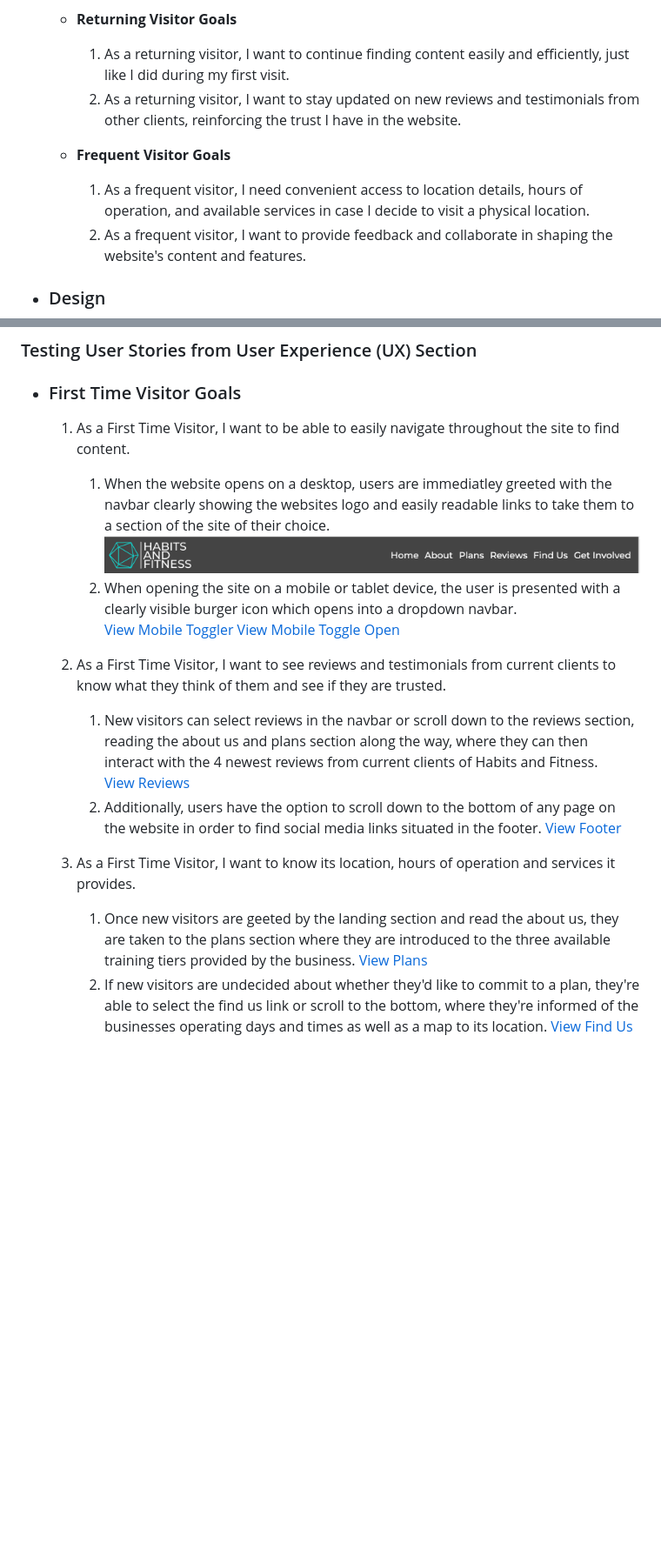
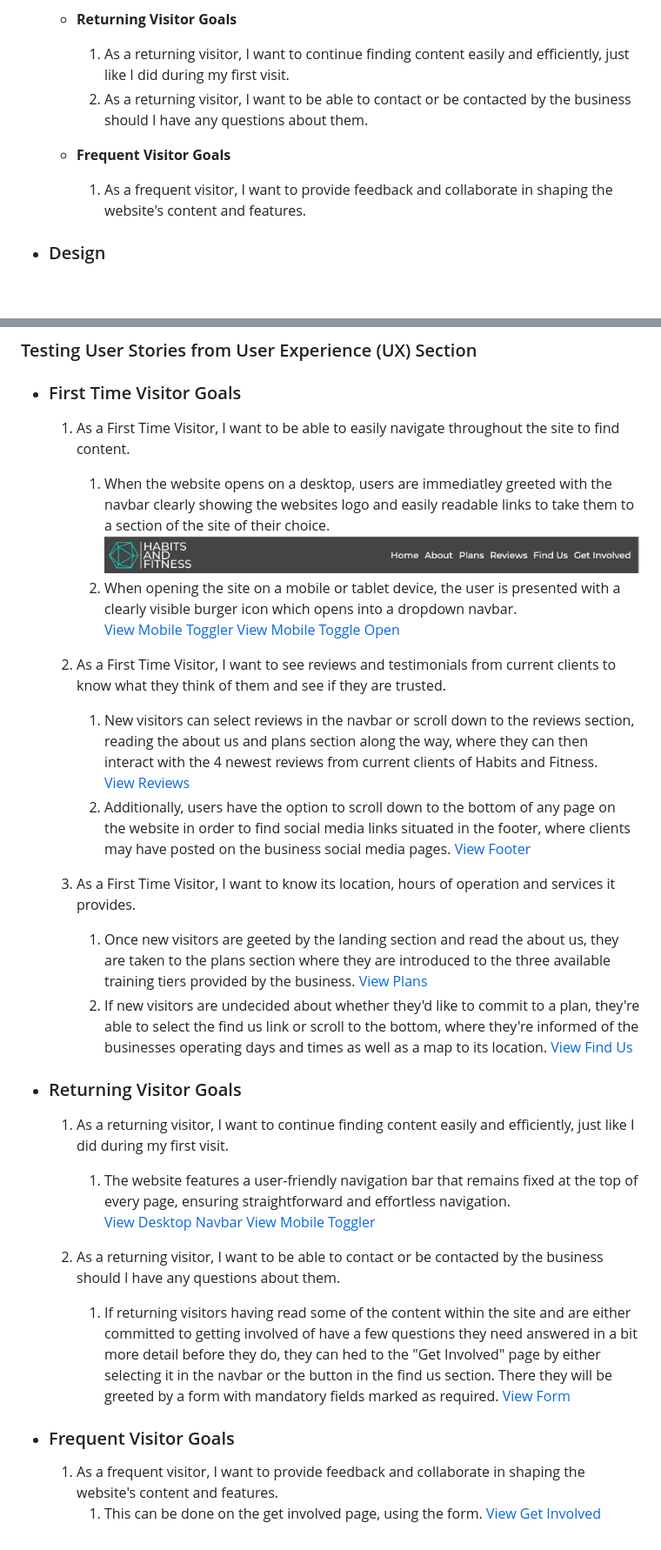
Before and after one commit to donovanainsley/habits-and-fitness, a Markdown page: README.md, 2 parts joined by grey strips. Shown: that part at 87% size. Rendered like a GitHub page; blank space fills up the shorter version.

Commit message:
docs:added returning and frequent visitor goals in testing

```diff
--- a/README.md
+++ b/README.md
@@ -22,11 +22,10 @@ Habits & Fitness is an outdoor fitness bootcamp located in Cardiff, Wales, with
   - **Returning Visitor Goals**
 
     1. As a returning visitor, I want to continue finding content easily and efficiently, just like I did during my first visit.
-    1. As a returning visitor, I want to stay updated on new reviews and testimonials from other clients, reinforcing the trust I have in the website.
+    1. As a returning visitor, I want to be able to contact or be contacted by the business should I have any questions about them.
 
   - **Frequent Visitor Goals**
 
-    1. As a frequent visitor, I need convenient access to location details, hours of operation, and available services in case I decide to visit a physical location.
     1. As a frequent visitor, I want to provide feedback and collaborate in shaping the website's content and features.
 
 - ### Design
@@ -121,15 +122,32 @@ The W3C Markup Validator and W3C CSS Validator Services were used to validate th
 - ### First Time Visitor Goals
 
   1.  As a First Time Visitor, I want to be able to easily navigate throughout the site to find content.
+
       1.  When the website opens on a desktop, users are immediatley greeted with the navbar clearly showing the websites logo and easily readable links to take them to a section of the site of their choice. ![View Desktop Navbar](https://github.com/donovanainsley/habits-and-fitness/blob/main/assets/testing/desktop-navbar.png)
       1.  When opening the site on a mobile or tablet device, the user is presented with a clearly visible burger icon which opens into a dropdown navbar.
-      [View Mobile Toggler](https://github.com/donovanainsley/habits-and-fitness/blob/main/assets/testing/mobile-toggler.png) [View Mobile Toggle Open](https://github.com/donovanainsley/habits-and-fitness/blob/main/assets/testing/mobile-toggler-open.png)
+          [View Mobile Toggler](https://github.com/donovanainsley/habits-and-fitness/blob/main/assets/testing/mobile-toggler.png) [View Mobile Toggle Open](https://github.com/donovanainsley/habits-and-fitness/blob/main/assets/testing/mobile-toggler-open.png)
 
   1.  As a First Time Visitor, I want to see reviews and testimonials from current clients to know what they think of them and see if they are trusted.
+
       1. New visitors can select reviews in the navbar or scroll down to the reviews section, reading the about us and plans section along the way, where they can then interact with the 4 newest reviews from current clients of Habits and Fitness.
          [View Reviews](https://github.com/donovanainsley/habits-and-fitness/blob/main/assets/testing/reviews.png)
-      1. Additionally, users have the option to scroll down to the bottom of any page on the website in order to find social media links situated in the footer. [View Footer](https://github.com/donovanainsley/habits-and-fitness/blob/main/assets/testing/footer-links.png)
+      1. Additionally, users have the option to scroll down to the bottom of any page on the website in order to find social media links situated in the footer, where clients may have posted on the business social media pages. [View Footer](https://github.com/donovanainsley/habits-and-fitness/blob/main/assets/testing/footer-links.png)
 
-   1. As a First Time Visitor, I want to know its location, hours of operation and services it provides.
+  1.  As a First Time Visitor, I want to know its location, hours of operation and services it provides.
       1. Once new visitors are geeted by the landing section and read the about us, they are taken to the plans section where they are introduced to the three available training tiers provided by the business. [View Plans](https://github.com/donovanainsley/habits-and-fitness/blob/main/assets/testing/plans.png)
       1. If new visitors are undecided about whether they'd like to commit to a plan, they're able to select the find us link or scroll to the bottom, where they're informed of the businesses operating days and times as well as a map to its location. [View Find Us](https://github.com/donovanainsley/habits-and-fitness/blob/main/assets/testing/find-us.png)
+
+- ### Returning Visitor Goals
+
+  1.  As a returning visitor, I want to continue finding content easily and efficiently, just like I did during my first visit.
+
+      1. The website features a user-friendly navigation bar that remains fixed at the top of every page, ensuring straightforward and effortless navigation.
+         [View Desktop Navbar](https://github.com/donovanainsley/habits-and-fitness/blob/main/assets/testing/desktop-navbar.png) [View Mobile Toggler](https://github.com/donovanainsley/habits-and-fitness/blob/main/assets/testing/mobile-toggler.png)
+
+  1.  As a returning visitor, I want to be able to contact or be contacted by the business should I have any questions about them.
+      1. If returning visitors having read some of the content within the site and are either committed to getting involved of have a few questions they need answered in a bit more detail before they do, they can hed to the "Get Involved" page by either selecting it in the navbar or the button in the find us section. There they will be greeted by a form with mandatory fields marked as required. [View Form](https://github.com/donovanainsley/habits-and-fitness/blob/main/assets/testing/contact-form.png)
+
+- ### Frequent Visitor Goals
+
+   1. As a frequent visitor, I want to provide feedback and collaborate in shaping the website's content and features.
+      1. This can be done on the get involved page, using the form. [View Get Involved](https://github.com/donovanainsley/habits-and-fitness/blob/main/assets/testing/get-involved-page.png)
```
Also changed, not shown: other parts of README.md (+2 -0 lines).
